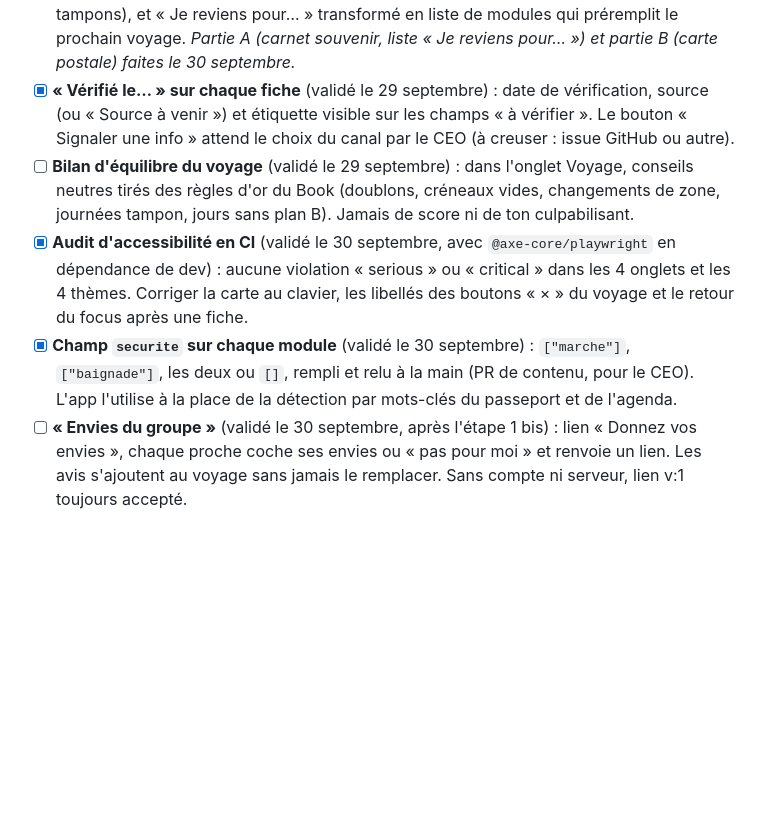
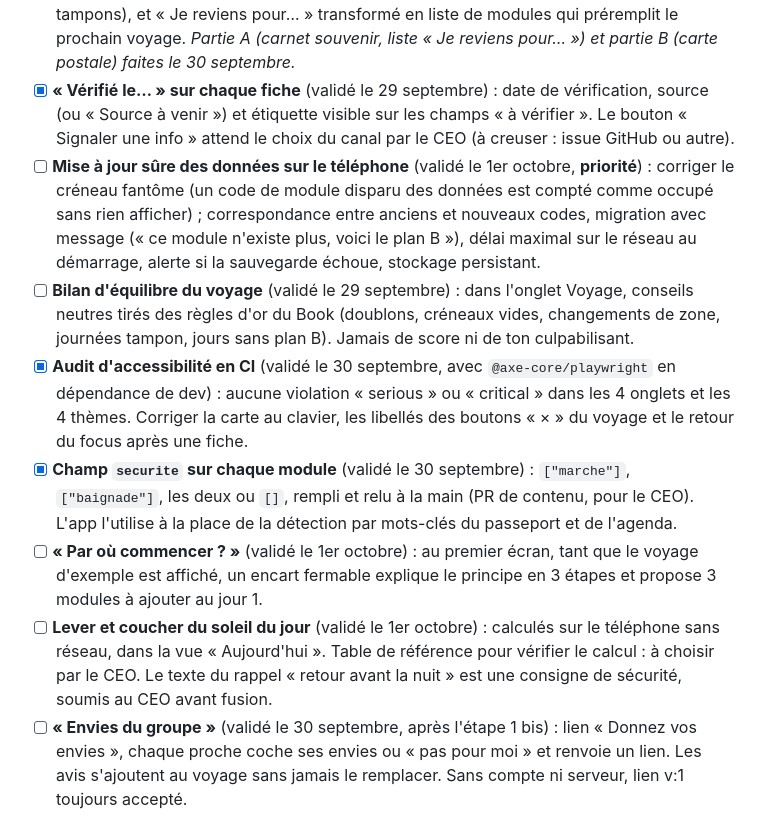
Before and after one commit to 6w5prr746m-code/explorew, a Markdown page: docs/ROADMAP.md, the part around the change. Rendered like a GitHub page; blank space fills up the shorter version.

Commit message:
ROADMAP : fiches du 1er octobre validées par le CEO (#18)
Mise à jour sûre des données (priorité), « Par où commencer ? »,
lever et coucher du soleil.


Claude-Session: https://claude.ai/code/session_01Jg5tnQcgboo8RTaojuzZBo

Co-authored-by: Claude <noreply@anthropic.com>

```diff
--- a/docs/ROADMAP.md
+++ b/docs/ROADMAP.md
@@ -31,9 +31,12 @@ Ordre pensé pour ne pas perdre de temps : d'abord mettre l'app en ligne et la f
 - [x] **Passeport étendu** : bouton « Fait » sur chaque module, qui pose un tampon daté ; collection par zone et par profil. Le tampon récompense l'expérience vécue, jamais la performance ; un module volcan, sentier ou baignade garde son rappel de sécurité à côté du bouton.
 - [x] **Carnet souvenir et carte postale** : récit de fin de voyage (jours, tampons, coups de cœur, mots appris) imprimable, image de partage sans données personnelles (carte, trajet, tampons), et « Je reviens pour… » transformé en liste de modules qui préremplit le prochain voyage. *Partie A (carnet souvenir, liste « Je reviens pour… ») et partie B (carte postale) faites le 30 septembre.*
 - [x] **« Vérifié le… » sur chaque fiche** (validé le 29 septembre) : date de vérification, source (ou « Source à venir ») et étiquette visible sur les champs « à vérifier ». Le bouton « Signaler une info » attend le choix du canal par le CEO (à creuser : issue GitHub ou autre).
+- [ ] **Mise à jour sûre des données sur le téléphone** (validé le 1er octobre, **priorité**) : corriger le créneau fantôme (un code de module disparu des données est compté comme occupé sans rien afficher) ; correspondance entre anciens et nouveaux codes, migration avec message (« ce module n'existe plus, voici le plan B »), délai maximal sur le réseau au démarrage, alerte si la sauvegarde échoue, stockage persistant.
 - [ ] **Bilan d'équilibre du voyage** (validé le 29 septembre) : dans l'onglet Voyage, conseils neutres tirés des règles d'or du Book (doublons, créneaux vides, changements de zone, journées tampon, jours sans plan B). Jamais de score ni de ton culpabilisant.
 - [x] **Audit d'accessibilité en CI** (validé le 30 septembre, avec `@axe-core/playwright` en dépendance de dev) : aucune violation « serious » ou « critical » dans les 4 onglets et les 4 thèmes. Corriger la carte au clavier, les libellés des boutons « × » du voyage et le retour du focus après une fiche.
 - [x] **Champ `securite` sur chaque module** (validé le 30 septembre) : `["marche"]`, `["baignade"]`, les deux ou `[]`, rempli et relu à la main (PR de contenu, pour le CEO). L'app l'utilise à la place de la détection par mots-clés du passeport et de l'agenda.
+- [ ] **« Par où commencer ? »** (validé le 1er octobre) : au premier écran, tant que le voyage d'exemple est affiché, un encart fermable explique le principe en 3 étapes et propose 3 modules à ajouter au jour 1.
+- [ ] **Lever et coucher du soleil du jour** (validé le 1er octobre) : calculés sur le téléphone sans réseau, dans la vue « Aujourd'hui ». Table de référence pour vérifier le calcul : à choisir par le CEO. Le texte du rappel « retour avant la nuit » est une consigne de sécurité, soumis au CEO avant fusion.
 - [ ] **« Envies du groupe »** (validé le 30 septembre, après l'étape 1 bis) : lien « Donnez vos envies », chaque proche coche ses envies ou « pas pour moi » et renvoie un lien. Les avis s'ajoutent au voyage sans jamais le remplacer. Sans compte ni serveur, lien v:1 toujours accepté.
 - [ ] **Tableau de santé du contenu** (validé le 30 septembre) : `npm run sante-contenu` produit `docs/SANTE-CONTENU.md` par destination (ancienneté de `verifieLe`, source hors domaines officiels, doublons, renvois à sens unique, champs manquants). **Seuil de péremption et liste des domaines officiels : à fixer par le CEO.**
 
```
